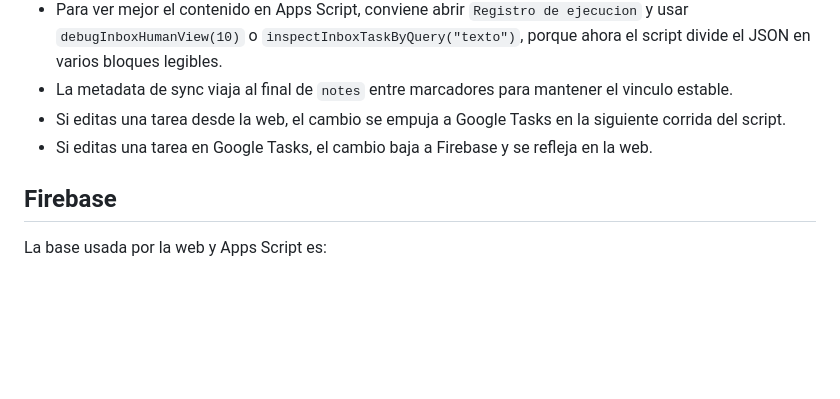
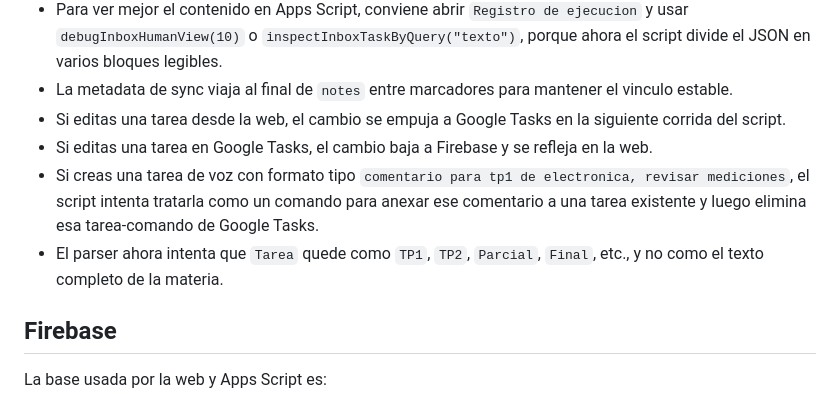
Before and after one commit to joaquinSc00/joaquinSc00.github.io, a Markdown page: README.md, the part around the change. Drawn GitHub-style; blank space fills up the shorter version.

```diff
--- a/README.md
+++ b/README.md
@@ -89,6 +89,8 @@ Las materias admitidas son:
 - La metadata de sync viaja al final de `notes` entre marcadores para mantener el vinculo estable.
 - Si editas una tarea desde la web, el cambio se empuja a Google Tasks en la siguiente corrida del script.
 - Si editas una tarea en Google Tasks, el cambio baja a Firebase y se refleja en la web.
+- Si creas una tarea de voz con formato tipo `comentario para tp1 de electronica, revisar mediciones`, el script intenta tratarla como un comando para anexar ese comentario a una tarea existente y luego elimina esa tarea-comando de Google Tasks.
+- El parser ahora intenta que `Tarea` quede como `TP1`, `TP2`, `Parcial`, `Final`, etc., y no como el texto completo de la materia.
 
 ## Firebase
 
```
